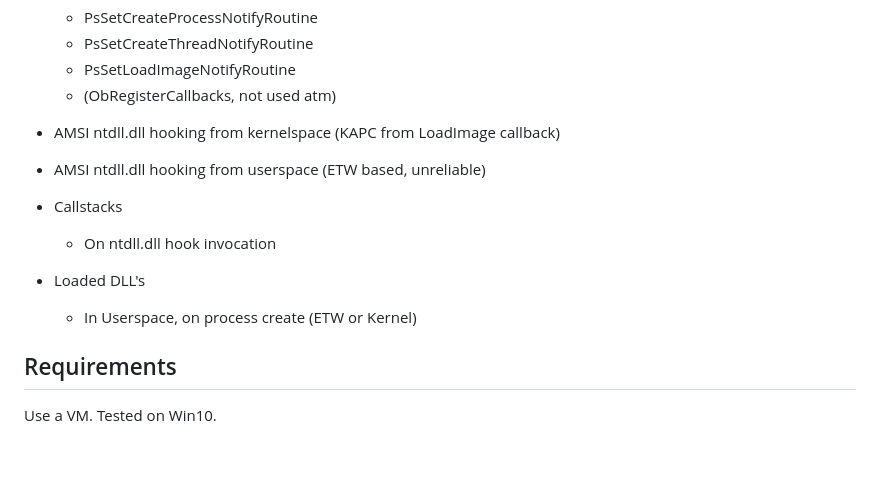
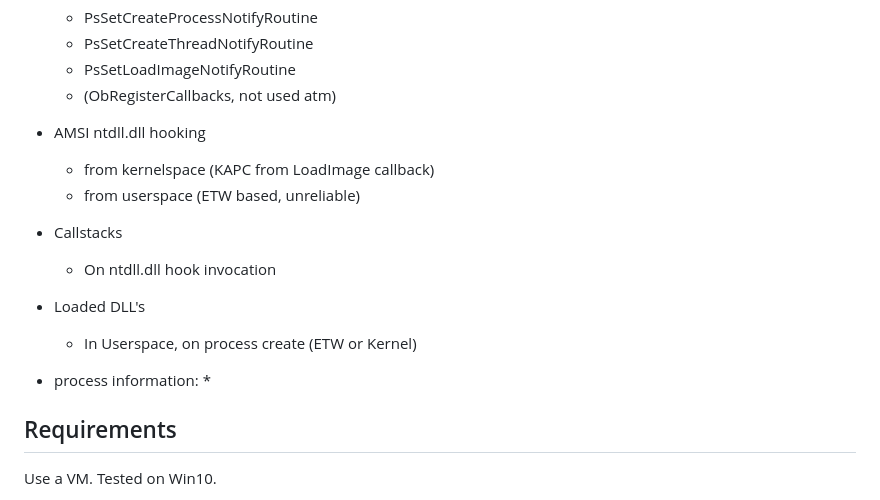
Before and after one commit to dobin/RedEdr, a Markdown page: README.md, the part around one of its changes. GitHub-like rendering; blank space fills up the shorter version.

```diff
--- a/README.md
+++ b/README.md
@@ -37,8 +37,9 @@ collecting all telemetry of some C2.
   * PsSetLoadImageNotifyRoutine
   * (ObRegisterCallbacks, not used atm)
 
-* AMSI ntdll.dll hooking from kernelspace (KAPC from LoadImage callback)
-* AMSI ntdll.dll hooking from userspace (ETW based, unreliable)
+* AMSI ntdll.dll hooking
+  * from kernelspace (KAPC from LoadImage callback)
+  * from userspace (ETW based, unreliable)
 
 * Callstacks
   * On ntdll.dll hook invocation
@@ -46,6 +47,8 @@ collecting all telemetry of some C2.
 * Loaded DLL's
   * In Userspace, on process create (ETW or Kernel)
 
+* process information:
+  *
 
 ## Requirements
 
```
Also changed, not shown: other parts of README.md (+46 -3 lines).
